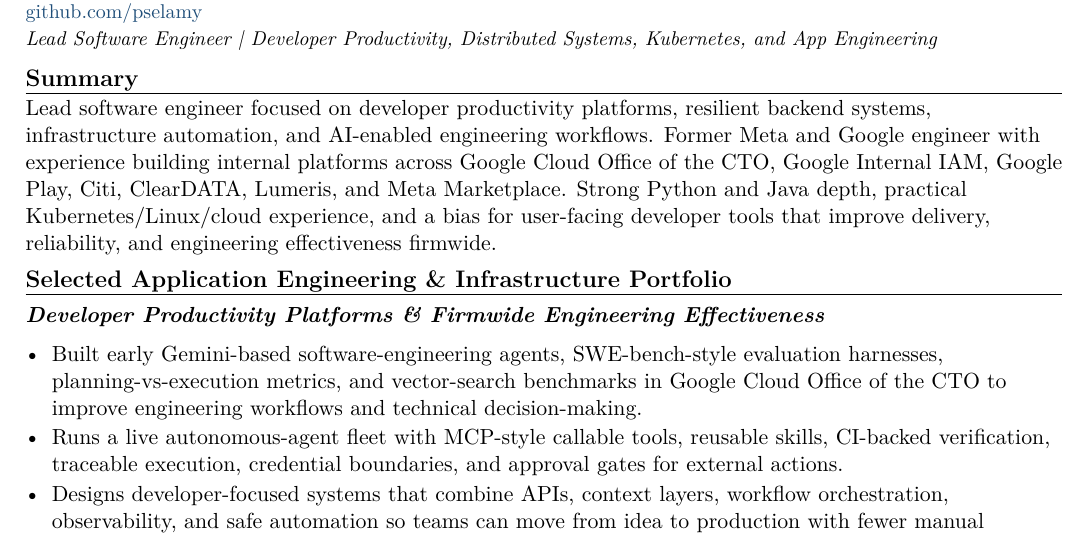
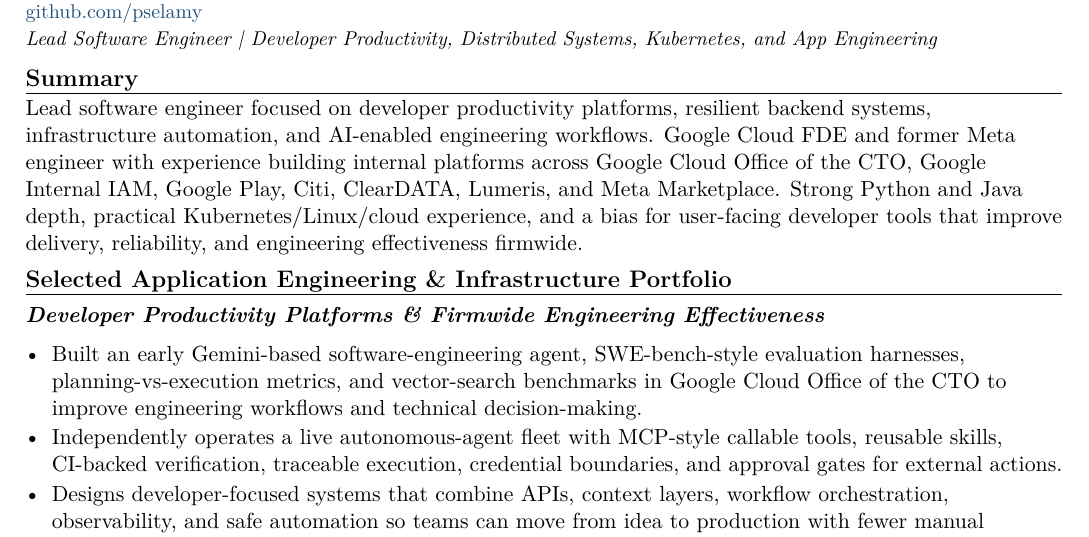
Before and after one commit to pselamy/resume, a LaTeX document (variants/deshaw-appeng-infrastructure.tex): part of page 1 of 2, cut so that both start at the same text. Compiled offline with pdfLaTeX.

Commit message:
chore: stage reviewed variants/deshaw-appeng-infrastructure.tex
Apply the locally validated and independently reviewed source.

```diff
--- a/variants/deshaw-appeng-infrastructure.tex
+++ b/variants/deshaw-appeng-infrastructure.tex
@@ -3,12 +3,12 @@
 \input{sections/header}
 \titleline{Lead Software Engineer \textbar{} Developer Productivity, Distributed Systems, Kubernetes, and App Engineering}
 \rsection{Summary}
-Lead software engineer focused on developer productivity platforms, resilient backend systems, infrastructure automation, and AI-enabled engineering workflows. Former Meta and Google engineer with experience building internal platforms across Google Cloud Office of the CTO, Google Internal IAM, Google Play, Citi, ClearDATA, Lumeris, and Meta Marketplace. Strong Python and Java depth, practical Kubernetes/Linux/cloud experience, and a bias for user-facing developer tools that improve delivery, reliability, and engineering effectiveness firmwide.
+Lead software engineer focused on developer productivity platforms, resilient backend systems, infrastructure automation, and AI-enabled engineering workflows. Google Cloud FDE and former Meta engineer with experience building internal platforms across Google Cloud Office of the CTO, Google Internal IAM, Google Play, Citi, ClearDATA, Lumeris, and Meta Marketplace. Strong Python and Java depth, practical Kubernetes/Linux/cloud experience, and a bias for user-facing developer tools that improve delivery, reliability, and engineering effectiveness firmwide.
 \rsection{Selected Application Engineering \& Infrastructure Portfolio}
 \subsec{Developer Productivity Platforms \& Firmwide Engineering Effectiveness}
 \begin{itemize}
-  \item Built early Gemini-based software-engineering agents, SWE-bench-style evaluation harnesses, planning-vs-execution metrics, and vector-search benchmarks in Google Cloud Office of the CTO to improve engineering workflows and technical decision-making.
-  \item Runs a live autonomous-agent fleet with MCP-style callable tools, reusable skills, CI-backed verification, traceable execution, credential boundaries, and approval gates for external actions.
+  \item Built an early Gemini-based software-engineering agent, SWE-bench-style evaluation harnesses, planning-vs-execution metrics, and vector-search benchmarks in Google Cloud Office of the CTO to improve engineering workflows and technical decision-making.
+  \item Independently operates a live autonomous-agent fleet with MCP-style callable tools, reusable skills, CI-backed verification, traceable execution, credential boundaries, and approval gates for external actions.
   \item Designs developer-focused systems that combine APIs, context layers, workflow orchestration, observability, and safe automation so teams can move from idea to production with fewer manual handoffs.
 \end{itemize}
 \subsec{Distributed Systems, Kubernetes \& Enterprise Infrastructure}
```
